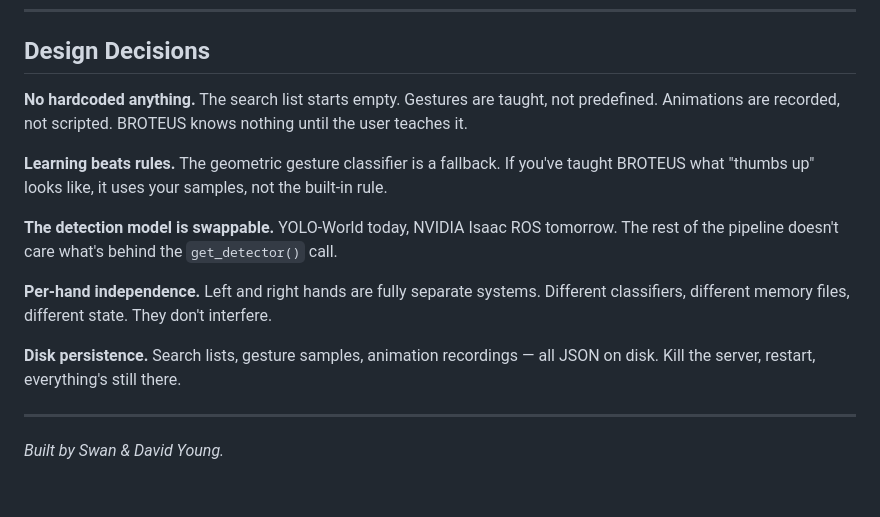
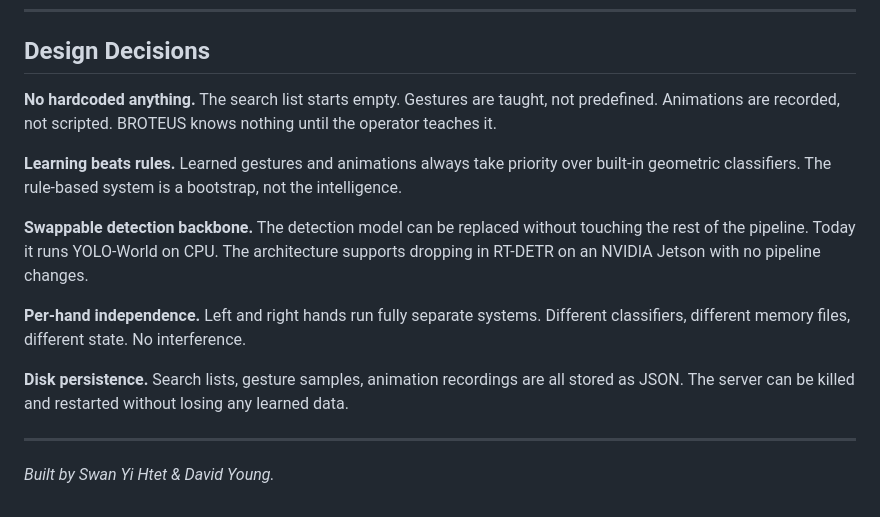
Before and after one commit to shtet100/BROTEUS, a Markdown page: README.md, the part around one of its changes. Drawn GitHub-style.

```diff
--- a/README.md
+++ b/README.md
@@ -230,16 +241,16 @@ broteus/
 
 ## Design Decisions
 
-**No hardcoded anything.** The search list starts empty. Gestures are taught, not predefined. Animations are recorded, not scripted. BROTEUS knows nothing until the user teaches it.
+**No hardcoded anything.** The search list starts empty. Gestures are taught, not predefined. Animations are recorded, not scripted. BROTEUS knows nothing until the operator teaches it.
 
-**Learning beats rules.** The geometric gesture classifier is a fallback. If you've taught BROTEUS what "thumbs up" looks like, it uses your samples, not the built-in rule.
+**Learning beats rules.** Learned gestures and animations always take priority over built-in geometric classifiers. The rule-based system is a bootstrap, not the intelligence.
 
-**The detection model is swappable.** YOLO-World today, NVIDIA Isaac ROS tomorrow. The rest of the pipeline doesn't care what's behind the `get_detector()` call.
+**Swappable detection backbone.** The detection model can be replaced without touching the rest of the pipeline. Today it runs YOLO-World on CPU. The architecture supports dropping in RT-DETR on an NVIDIA Jetson with no pipeline changes.
 
-**Per-hand independence.** Left and right hands are fully separate systems. Different classifiers, different memory files, different state. They don't interfere.
+**Per-hand independence.** Left and right hands run fully separate systems. Different classifiers, different memory files, different state. No interference.
 
-**Disk persistence.** Search lists, gesture samples, animation recordings — all JSON on disk. Kill the server, restart, everything's still there.
+**Disk persistence.** Search lists, gesture samples, animation recordings are all stored as JSON. The server can be killed and restarted without losing any learned data.
 
 ---
 
-*Built by Swan & David Young.*
+*Built by Swan Yi Htet & David Young.*
```
Also changed, not shown: other parts of README.md (+52 -41 lines).
